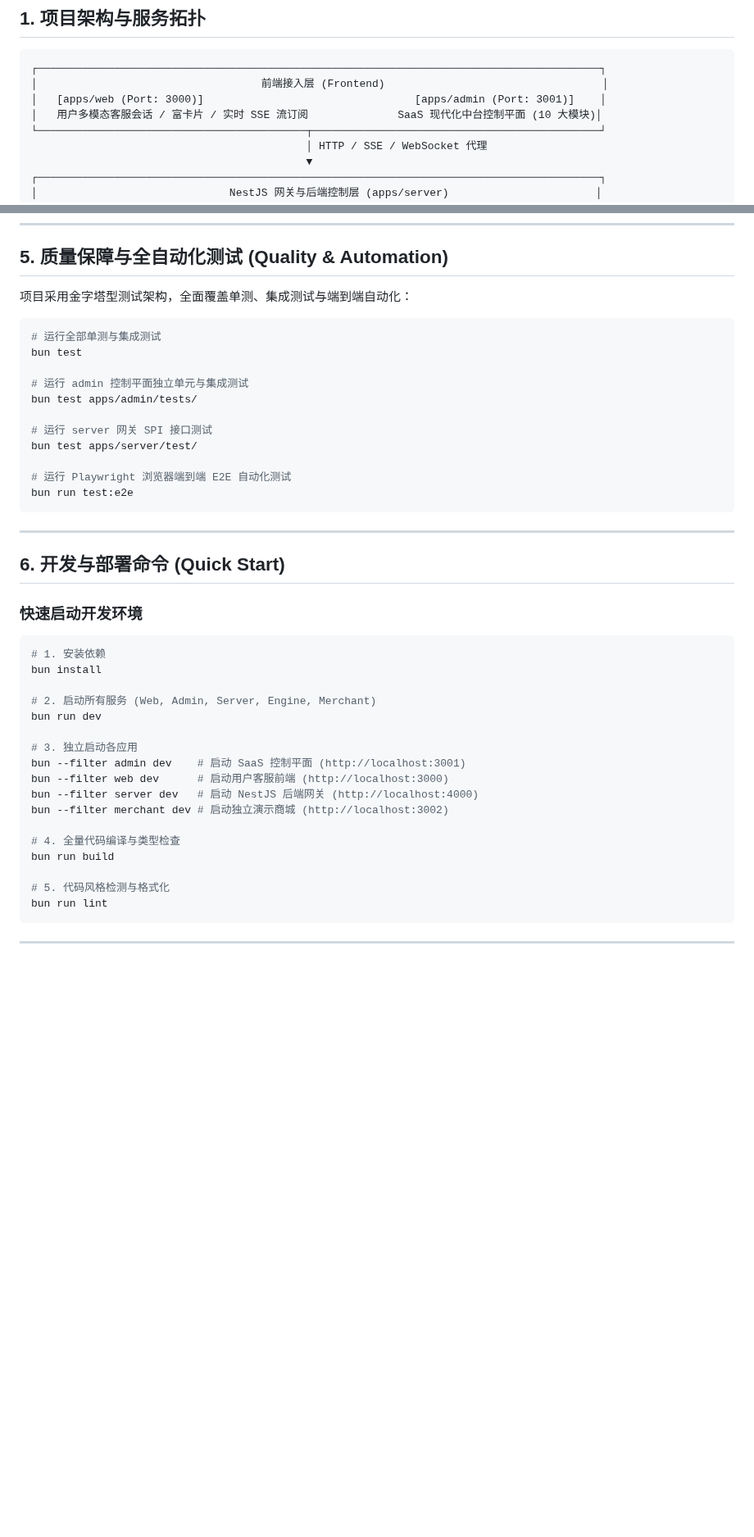
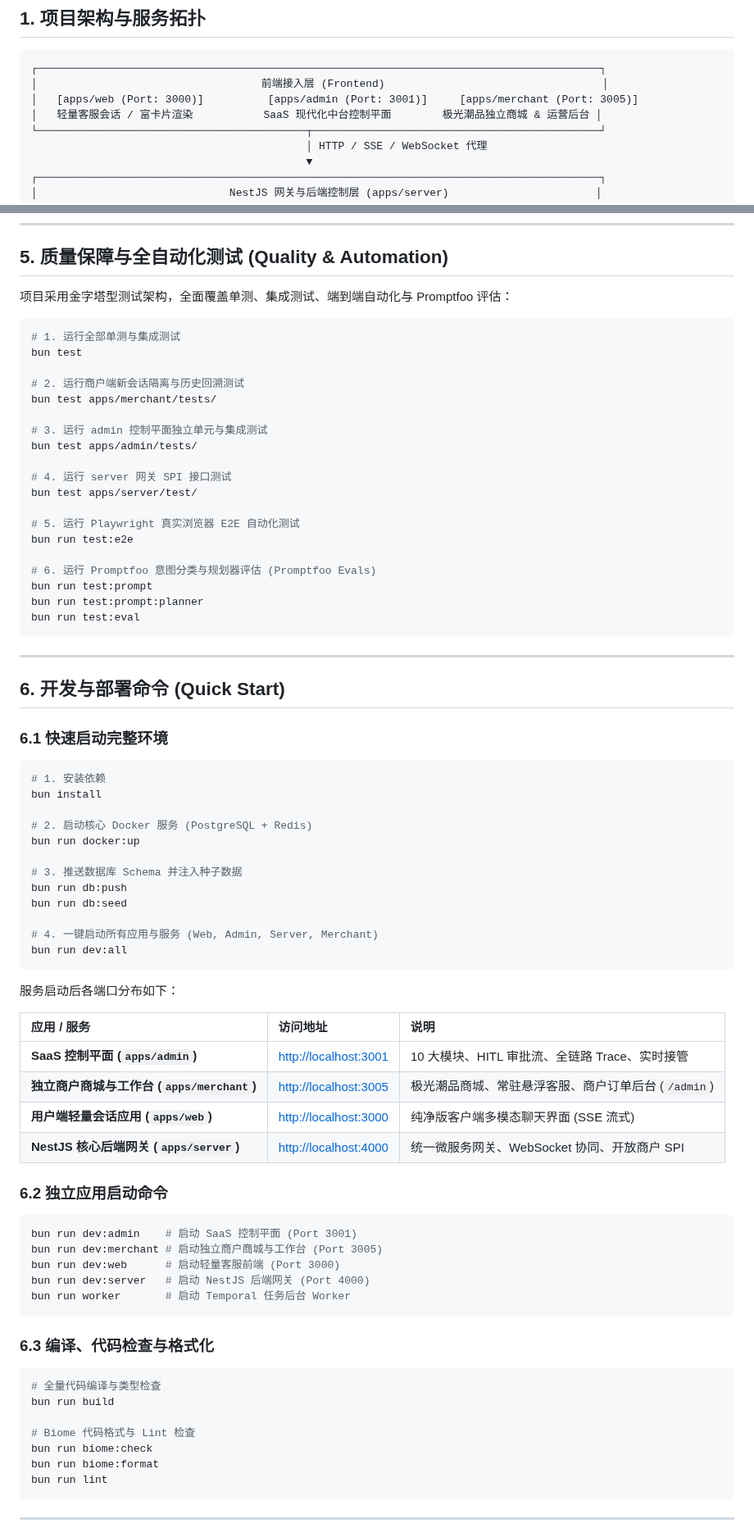
Before and after one commit to weizheng1992/smartServe-agent, a Markdown page: README.md, 2 parts joined by grey strips. Shown at 82% size. Drawn GitHub-style; blank space fills up the shorter version.

````diff
--- a/README.md
+++ b/README.md
@@ -54,8 +99,8 @@ smartServe-agent 是一款基于 **Turborepo Monorepo**、**Bun 运行环境**
 ```text
 ┌────────────────────────────────────────────────────────────────────────────────────────┐
 │                                   前端接入层 (Frontend)                                  │
-│   [apps/web (Port: 3000)]                                 [apps/admin (Port: 3001)]    │
-│   用户多模态客服会话 / 富卡片 / 实时 SSE 流订阅              SaaS 现代化中台控制平面 (10 大模块)│
+│   [apps/web (Port: 3000)]          [apps/admin (Port: 3001)]     [apps/merchant (Port: 3005)]
+│   轻量客服会话 / 富卡片渲染           SaaS 现代化中台控制平面        极光潮品独立商城 & 运营后台 │
 └──────────────────────────────────────────┬─────────────────────────────────────────────┘
                                            │ HTTP / SSE / WebSocket 代理
                                            ▼
@@ -287,45 +337,79 @@ smartServe-agent 是一款基于 **Turborepo Monorepo**、**Bun 运行环境**
 
 ## 5. 质量保障与全自动化测试 (Quality & Automation)
 
-项目采用金字塔型测试架构，全面覆盖单测、集成测试与端到端自动化：
+项目采用金字塔型测试架构，全面覆盖单测、集成测试、端到端自动化与 Promptfoo 评估：
 
 ```bash
-# 运行全部单测与集成测试
+# 1. 运行全部单测与集成测试
 bun test
 
-# 运行 admin 控制平面独立单元与集成测试
+# 2. 运行商户端新会话隔离与历史回溯测试
+bun test apps/merchant/tests/
+
+# 3. 运行 admin 控制平面独立单元与集成测试
 bun test apps/admin/tests/
 
-# 运行 server 网关 SPI 接口测试
+# 4. 运行 server 网关 SPI 接口测试
 bun test apps/server/test/
 
-# 运行 Playwright 浏览器端到端 E2E 自动化测试
+# 5. 运行 Playwright 真实浏览器 E2E 自动化测试
 bun run test:e2e
+
+# 6. 运行 Promptfoo 意图分类与规划器评估 (Promptfoo Evals)
+bun run test:prompt
+bun run test:prompt:planner
+bun run test:eval
 ```
 
 ---
 
 ## 6. 开发与部署命令 (Quick Start)
 
-### 快速启动开发环境
+### 6.1 快速启动完整环境
 
 ```bash
 # 1. 安装依赖
 bun install
 
-# 2. 启动所有服务 (Web, Admin, Server, Engine, Merchant)
-bun run dev
+# 2. 启动核心 Docker 服务 (PostgreSQL + Redis)
+bun run docker:up
 
-# 3. 独立启动各应用
-bun --filter admin dev    # 启动 SaaS 控制平面 (http://localhost:3001)
-bun --filter web dev      # 启动用户客服前端 (http://localhost:3000)
-bun --filter server dev   # 启动 NestJS 后端网关 (http://localhost:4000)
-bun --filter merchant dev # 启动独立演示商城 (http://localhost:3002)
+# 3. 推送数据库 Schema 并注入种子数据
+bun run db:push
+bun run db:seed
 
-# 4. 全量代码编译与类型检查
+# 4. 一键启动所有应用与服务 (Web, Admin, Server, Merchant)
+bun run dev:all
+```
+
+服务启动后各端口分布如下：
+
+| 应用 / 服务                                | 访问地址                                       | 说明                                                |
+| :----------------------------------------- | :--------------------------------------------- | :-------------------------------------------------- |
+| **SaaS 控制平面 (`apps/admin`)**           | [http://localhost:3001](http://localhost:3001) | 10 大模块、HITL 审批流、全链路 Trace、实时接管      |
+| **独立商户商城与工作台 (`apps/merchant`)** | [http://localhost:3005](http://localhost:3005) | 极光潮品商城、常驻悬浮客服、商户订单后台 (`/admin`) |
+| **用户端轻量会话应用 (`apps/web`)**        | [http://localhost:3000](http://localhost:3000) | 纯净版客户端多模态聊天界面 (SSE 流式)               |
+| **NestJS 核心后端网关 (`apps/server`)**    | [http://localhost:4000](http://localhost:4000) | 统一微服务网关、WebSocket 协同、开放商户 SPI        |
+
+### 6.2 独立应用启动命令
+
+```bash
+bun run dev:admin    # 启动 SaaS 控制平面 (Port 3001)
+bun run dev:merchant # 启动独立商户商城与工作台 (Port 3005)
+bun run dev:web      # 启动轻量客服前端 (Port 3000)
+bun run dev:server   # 启动 NestJS 后端网关 (Port 4000)
+bun run worker       # 启动 Temporal 任务后台 Worker
+```
+
+### 6.3 编译、代码检查与格式化
+
+```bash
+# 全量代码编译与类型检查
 bun run build
 
-# 5. 代码风格检测与格式化
+# Biome 代码格式与 Lint 检查
+bun run biome:check
+bun run biome:format
 bun run lint
 ```
 
````
Also changed, not shown: other parts of README.md (+61 -11 lines), public/admin.png (added), public/merchant-shop.png (added), public/metchant-admin.png (added).
